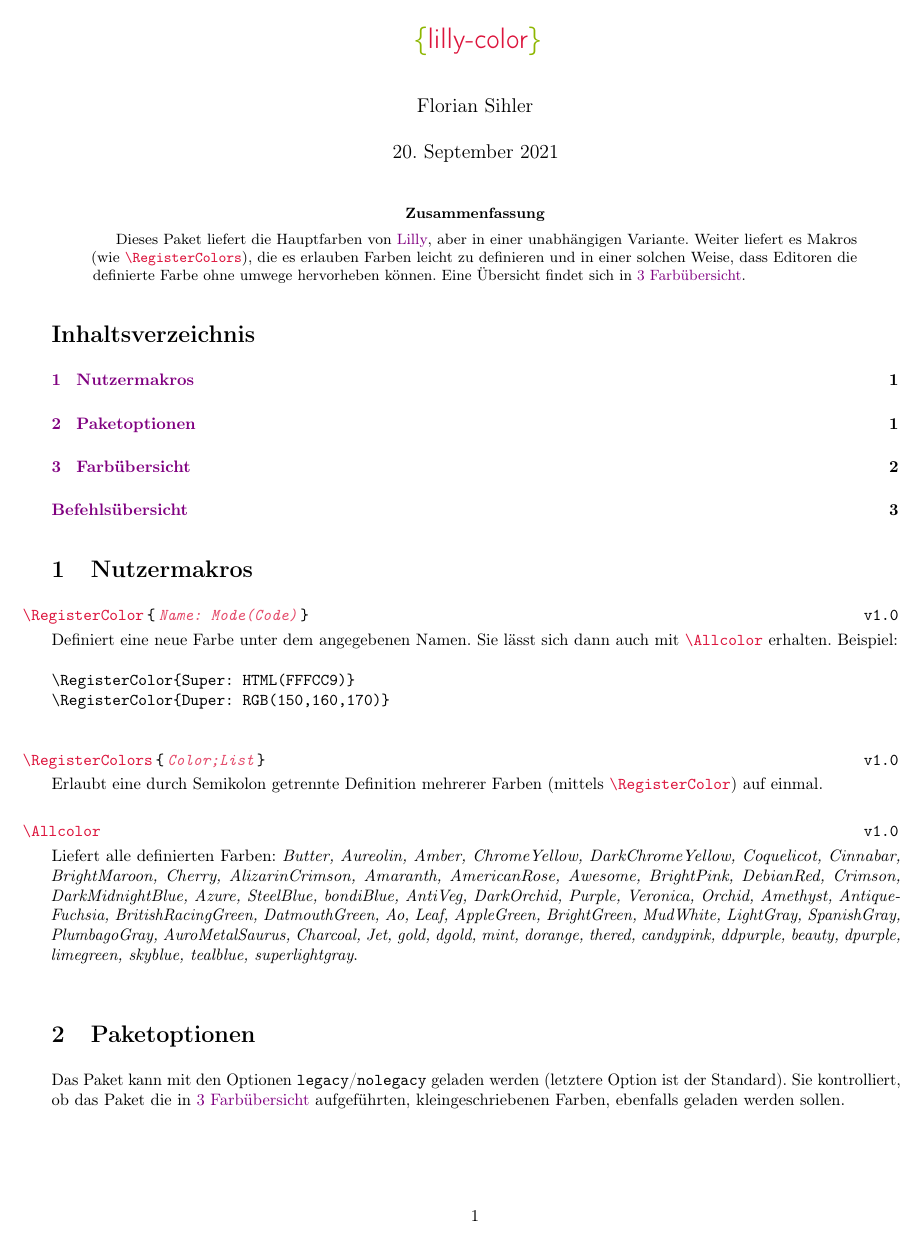
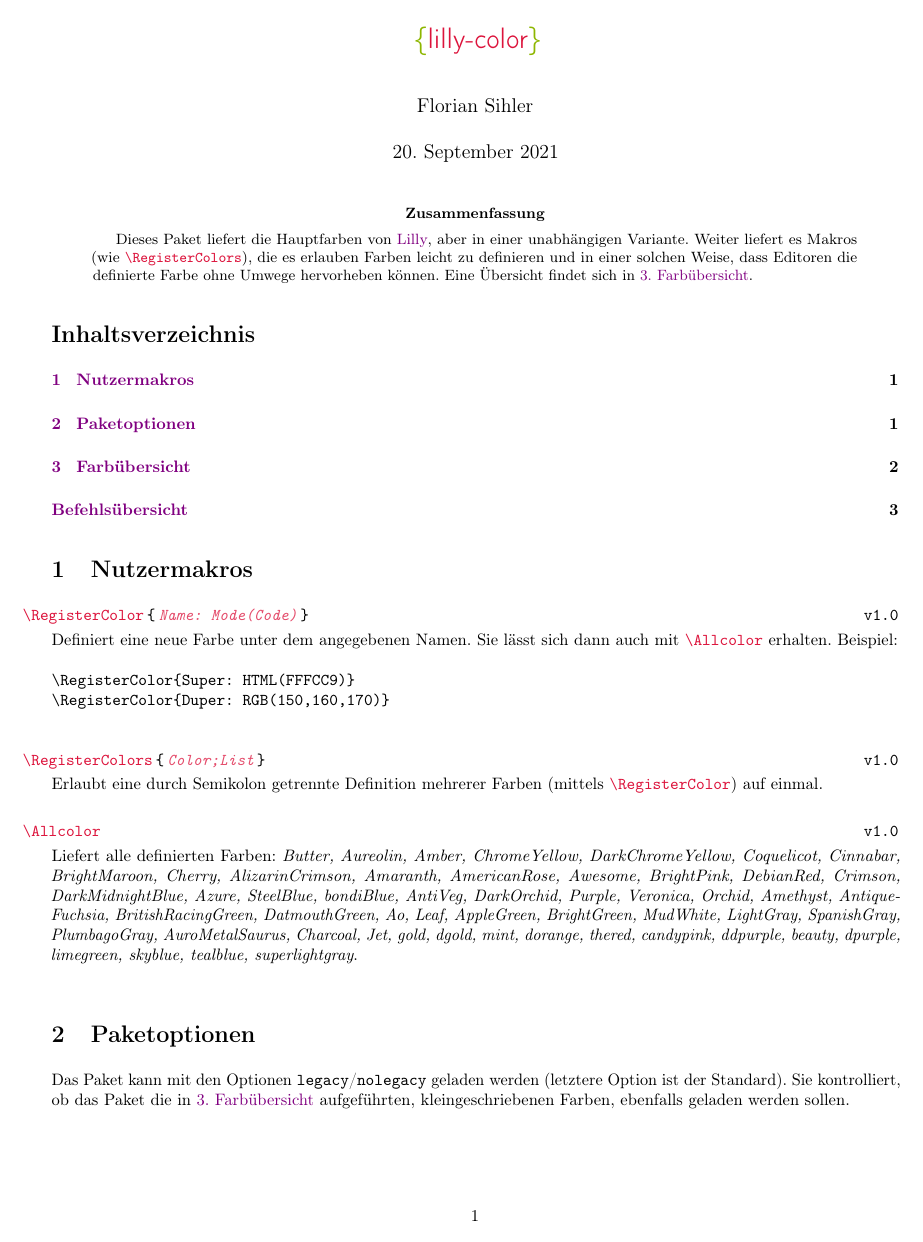
Before and after one commit to EagleoutIce/lilly-color, a LaTeX paper (lilly-color.tex): page 1 of 3. Compiled offline with pdfLaTeX.

Commit message:
clean the documentation

```diff
--- a/lilly-color.tex
+++ b/lilly-color.tex
@@ -7,14 +7,11 @@
 \usepackage[a4paper,left=1.5cm,right=1.5cm,top=2cm,bottom=2cm]{geometry}
 \usepackage[legacy]{lilly-color}
 
-\hypersetup{%
-    pdfborder=0 0 0,colorlinks=true,%
-    allcolors=Purple%
-}
+\hypersetup{pdfborder=0 0 0,colorlinks=true,allcolors=Purple}
 
 \usepackage{imakeidx}
 \makeindex[title=Befehlsübersicht,columns=2,columnsep=.75cm]
-\newcommand{\idxname}{Befehlsübersicht}
+\def\idxname{Befehlsübersicht}
 
 \def\cmd#1{\texttt{\textcolor{Crimson}{\textbackslash#1}}}
 \def\cmdlink#1{\phantomsection\label{cmd:#1}\cmd{#1}}
@@ -23,11 +20,11 @@
 \def\arg#1{\textit{\textcolor{Crimson!76!white}{#1}}}
 \def\manArg#1{\texttt{\{\,\arg{#1}\,\}}}
 
-\def\secref#1{\hyperref[#1]{\ref*{#1} \nameref*{#1}}}
+\def\secref#1{\hyperref[#1]{\ref*{#1}.~\nameref*{#1}}}
 
 \newenvironment{command}[3][v1.0]{\leavevmode\\[-\baselineskip]\hspace*{-1.75em}\index{#2?\cmdref{#2}}\cmdlink{#2}$\,$#3\hfill{}\texttt{#1}\nopagebreak\smallskip\\*}{\bigskip\par{}}
 
-\setlength{\parindent}{0pt}
+\parindent0pt
 \setlength{\parskip}{.35\baselineskip plus .15\baselineskip minus .05\baselineskip}
 
 
@@ -42,7 +39,7 @@
 \maketitle
 
 \begin{abstract}
-    Dieses Paket liefert die Hauptfarben von \href{https://github.com/EagleoutIce/LILLY}{Lilly}, aber in einer unabhängigen Variante. Weiter liefert es Makros (wie \cmdref{RegisterColors}), die es erlauben Farben leicht zu definieren und in einer solchen Weise, dass Editoren die definierte Farbe ohne umwege hervorheben können. Eine Übersicht findet sich in \secref{sec:overview}.
+    Dieses Paket liefert die Hauptfarben von \href{https://github.com/EagleoutIce/LILLY}{Lilly}, aber in einer unabhängigen Variante. Weiter liefert es Makros (wie \cmdref{RegisterColors}), die es erlauben Farben leicht zu definieren und in einer solchen Weise, dass Editoren die definierte Farbe ohne Umwege hervorheben können. Eine Übersicht findet sich in \secref{sec:overview}.
 \end{abstract}
 
 \tableofcontents
```
Also changed, not shown: lilly-color.tex (2 more changed lines).
